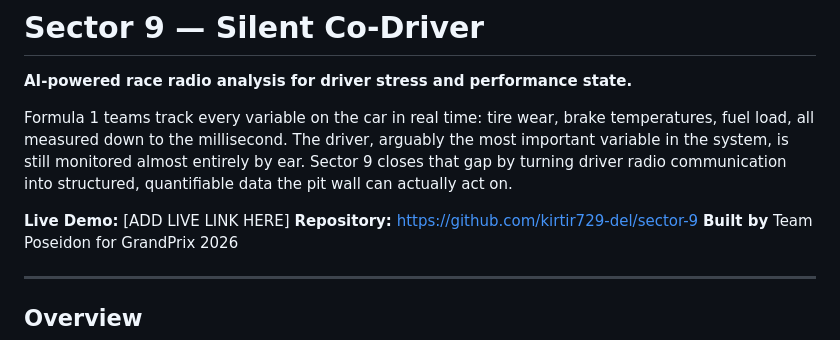
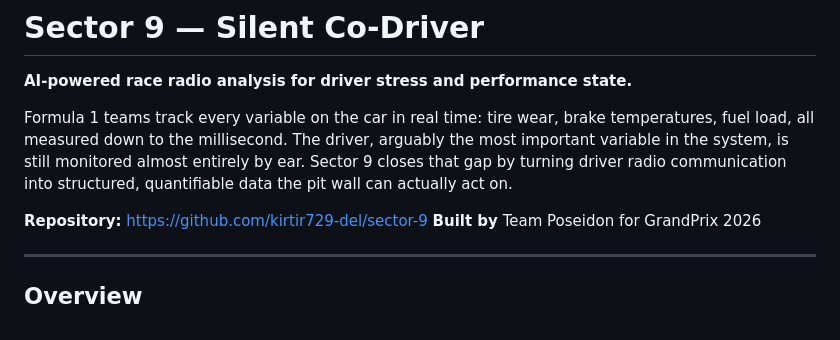
Before and after one commit to kirtir729-del/sector-9, a Markdown page: README.md, the part around the change. GitHub-like rendering.

Commit message:
Update README to remove live demo placeholder
Removed placeholder for live demo link in README.

```diff
--- a/README.md
+++ b/README.md
@@ -4,7 +4,6 @@
 
 Formula 1 teams track every variable on the car in real time: tire wear, brake temperatures, fuel load, all measured down to the millisecond. The driver, arguably the most important variable in the system, is still monitored almost entirely by ear. Sector 9 closes that gap by turning driver radio communication into structured, quantifiable data the pit wall can actually act on.
 
-**Live Demo:** [ADD LIVE LINK HERE]
 **Repository:** https://github.com/kirtir729-del/sector-9
 **Built by** Team Poseidon for GrandPrix 2026
 
```
